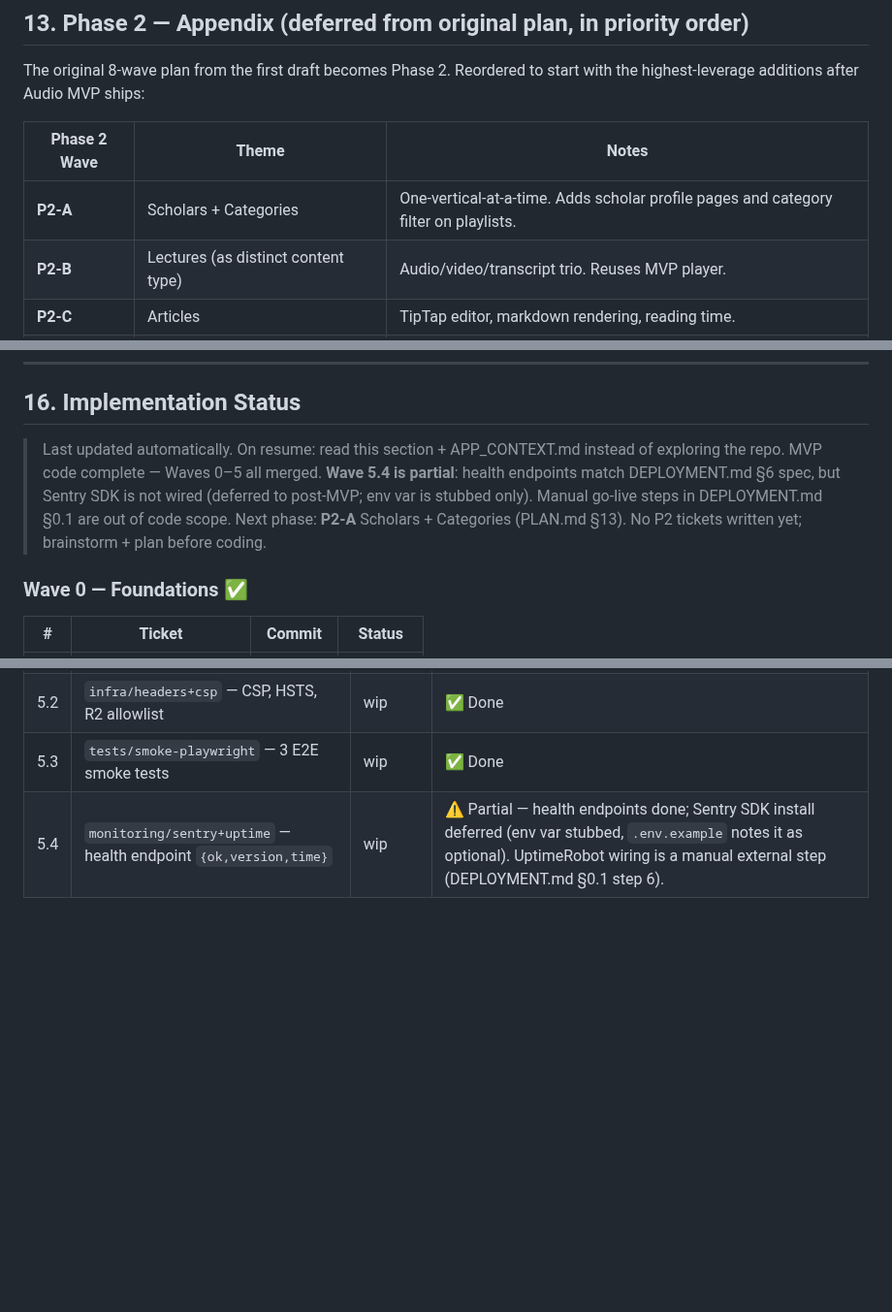
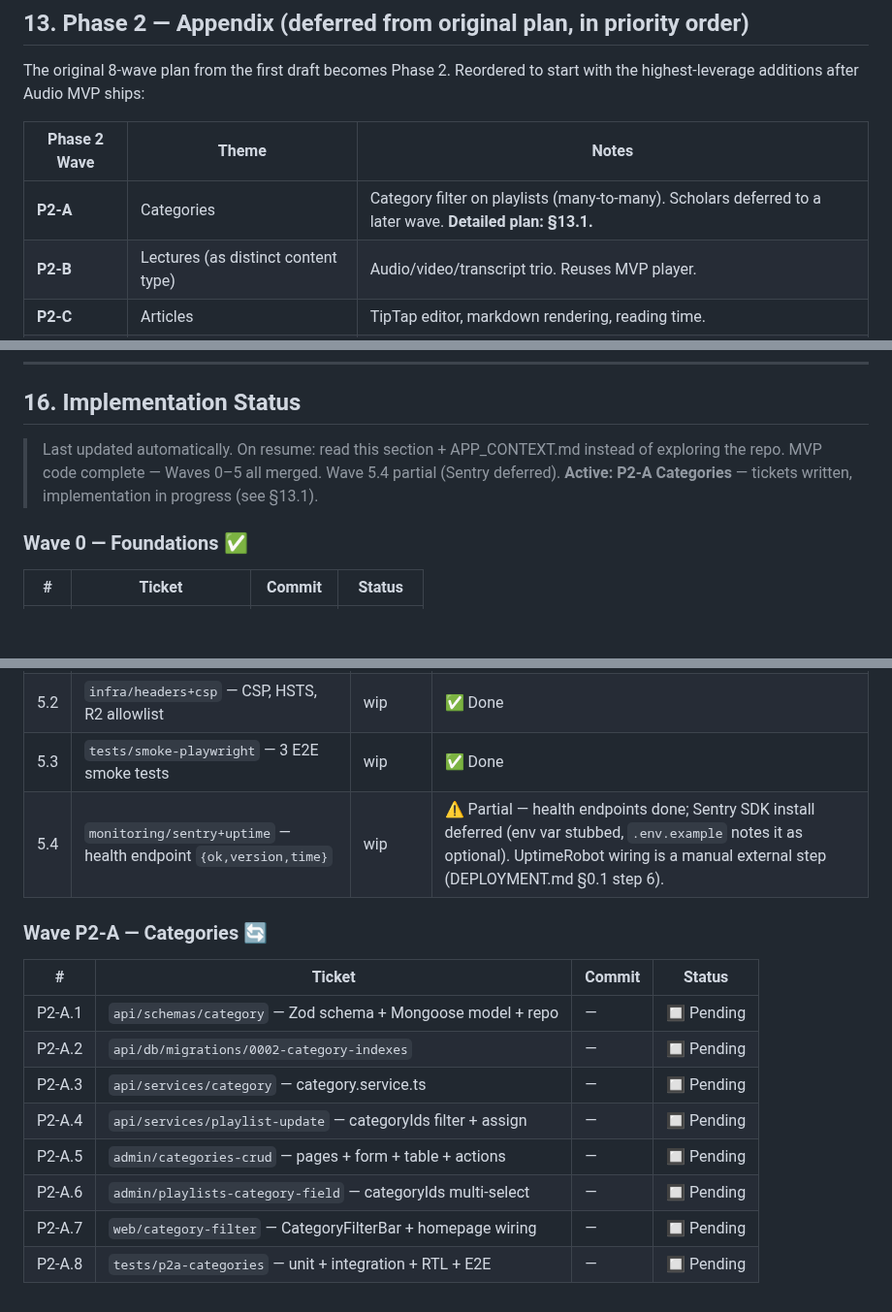
Before and after one commit to AhmedMuhammedElsaid/Nour-Platform, a Markdown page: PLAN.md, 3 parts joined by grey strips. Shown at 97% size. Rendered like a GitHub page; blank space fills up the shorter version.

Commit message:
docs: merge P2-A Categories spec into PLAN.md §13.1 + §16 tracking
Co-Authored-By: Claude Sonnet 4.6 <noreply@anthropic.com>

```diff
--- a/PLAN.md
+++ b/PLAN.md
@@ -234,7 +234,7 @@ The original 8-wave plan from the first draft becomes Phase 2. Reordered to star
 
 | Phase 2 Wave | Theme | Notes |
 |---|---|---|
-| **P2-A** | Scholars + Categories | One-vertical-at-a-time. Adds scholar profile pages and category filter on playlists. |
+| **P2-A** | Categories | Category filter on playlists (many-to-many). Scholars deferred to a later wave. **Detailed plan: §13.1.** |
 | **P2-B** | Lectures (as distinct content type) | Audio/video/transcript trio. Reuses MVP player. |
 | **P2-C** | Articles | TipTap editor, markdown rendering, reading time. |
 | **P2-D** | Books / PDFs | PDF.js inline reader. |
@@ -282,7 +324,7 @@ When all checked → ship. Phase 2 starts the next morning.
 ## 16. Implementation Status
 
 > Last updated automatically. On resume: read this section + APP_CONTEXT.md instead of exploring the repo.
-> MVP code complete — Waves 0–5 all merged. **Wave 5.4 is partial**: health endpoints match DEPLOYMENT.md §6 spec, but Sentry SDK is not wired (deferred to post-MVP; env var is stubbed only). Manual go-live steps in DEPLOYMENT.md §0.1 are out of code scope. Next phase: **P2-A** Scholars + Categories (PLAN.md §13). No P2 tickets written yet; brainstorm + plan before coding.
+> MVP code complete — Waves 0–5 all merged. Wave 5.4 partial (Sentry deferred). **Active: P2-A Categories** — tickets written, implementation in progress (see §13.1).
 
 ### Wave 0 — Foundations ✅
 
@@ -342,3 +384,16 @@ When all checked → ship. Phase 2 starts the next morning.
 | 5.2 | `infra/headers+csp` — CSP, HSTS, R2 allowlist | wip | ✅ Done |
 | 5.3 | `tests/smoke-playwright` — 3 E2E smoke tests | wip | ✅ Done |
 | 5.4 | `monitoring/sentry+uptime` — health endpoint `{ok,version,time}` | wip | ⚠️ Partial — health endpoints done; Sentry SDK install deferred (env var stubbed, `.env.example` notes it as optional). UptimeRobot wiring is a manual external step (DEPLOYMENT.md §0.1 step 6). |
+
+### Wave P2-A — Categories 🔄
+
+| # | Ticket | Commit | Status |
+|---|---|---|---|
+| P2-A.1 | `api/schemas/category` — Zod schema + Mongoose model + repo | — | 🔲 Pending |
+| P2-A.2 | `api/db/migrations/0002-category-indexes` | — | 🔲 Pending |
+| P2-A.3 | `api/services/category` — category.service.ts | — | 🔲 Pending |
+| P2-A.4 | `api/services/playlist-update` — categoryIds filter + assign | — | 🔲 Pending |
+| P2-A.5 | `admin/categories-crud` — pages + form + table + actions | — | 🔲 Pending |
+| P2-A.6 | `admin/playlists-category-field` — categoryIds multi-select | — | 🔲 Pending |
+| P2-A.7 | `web/category-filter` — CategoryFilterBar + homepage wiring | — | 🔲 Pending |
+| P2-A.8 | `tests/p2a-categories` — unit + integration + RTL + E2E | — | 🔲 Pending |
```
Also changed, not shown: other parts of PLAN.md (+42 -0 lines), 1 other file.
